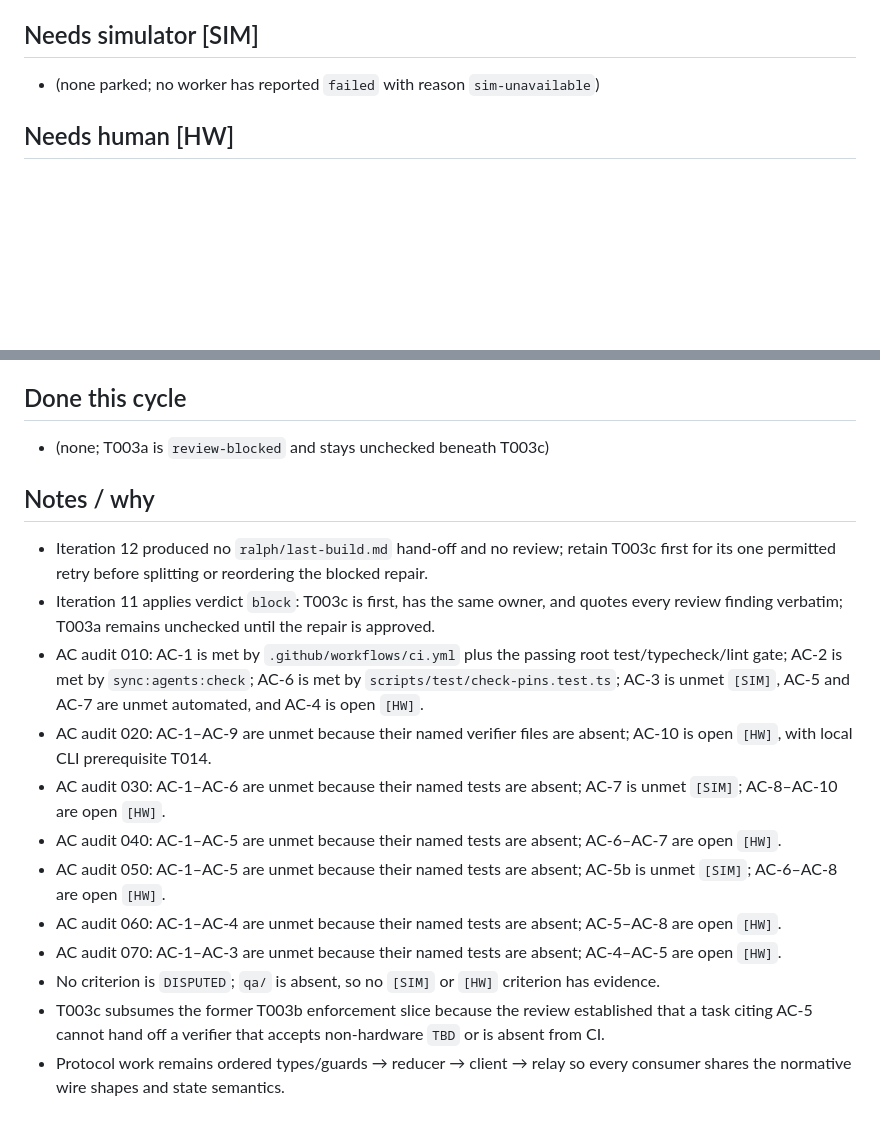
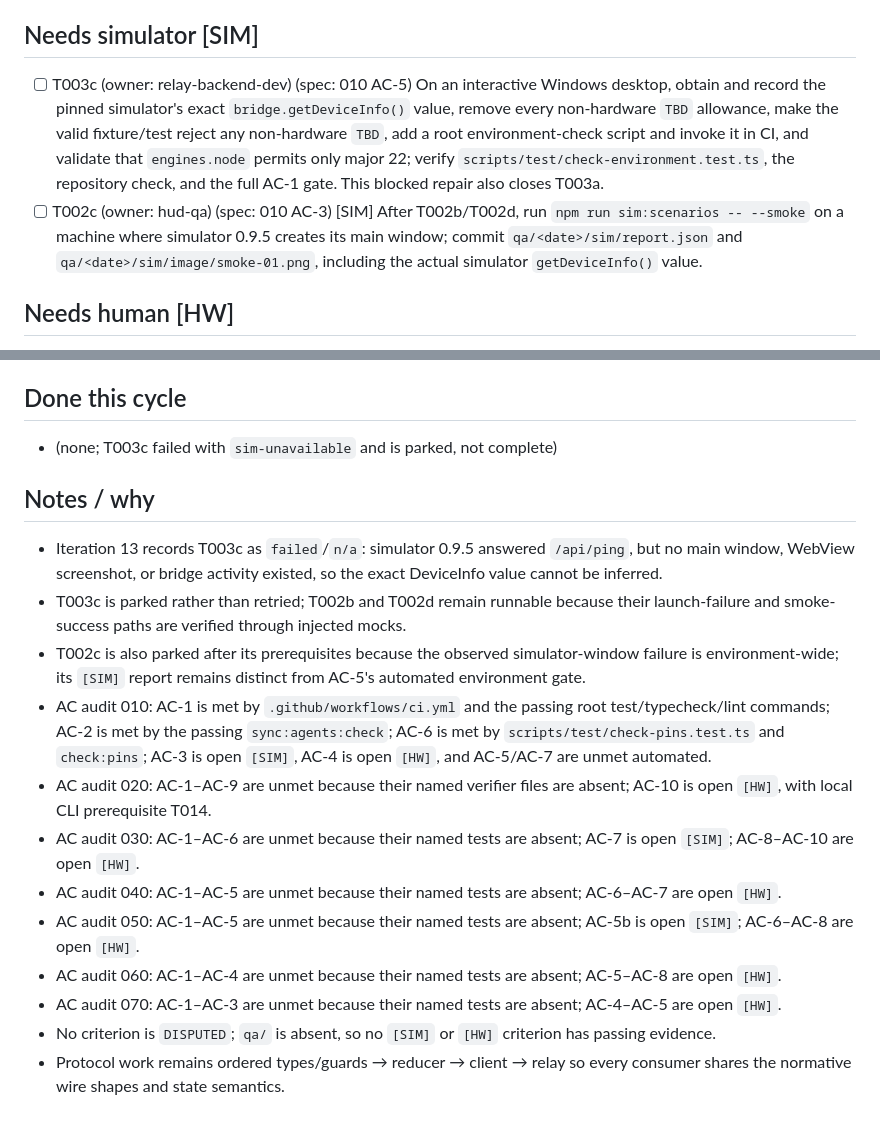
Before and after one commit to MS-aesthetic/g2-race-spotter, a Markdown page: IMPLEMENTATION_PLAN.md, 2 parts joined by grey strips. Drawn GitHub-style; blank space fills up the shorter version.

Commit message:
plan: iteration 13 — park simulator-blocked environment repair

```diff
--- a/IMPLEMENTATION_PLAN.md
+++ b/IMPLEMENTATION_PLAN.md
@@ -27,7 +18,8 @@ Current spec focus: specs/010-monorepo-bootstrap.md
 - [ ] T014 (owner: relay-backend-dev) (spec: 020 AC-10) Implement the local `fake-spotter` prerequisite with every R6 scenario and `--role driver`, reusing protocol fixtures; verify `scripts/test/fake-spotter.test.ts` against local `wrangler dev`; deployed proof remains T102.
 
 ## Needs simulator [SIM]
-- (none parked; no worker has reported `failed` with reason `sim-unavailable`)
+- [ ] T003c (owner: relay-backend-dev) (spec: 010 AC-5) On an interactive Windows desktop, obtain and record the pinned simulator's exact `bridge.getDeviceInfo()` value, remove every non-hardware `TBD` allowance, make the valid fixture/test reject any non-hardware `TBD`, add a root environment-check script and invoke it in CI, and validate that `engines.node` permits only major 22; verify `scripts/test/check-environment.test.ts`, the repository check, and the full AC-1 gate. This blocked repair also closes T003a.
+- [ ] T002c (owner: hud-qa) (spec: 010 AC-3) [SIM] After T002b/T002d, run `npm run sim:scenarios -- --smoke` on a machine where simulator 0.9.5 creates its main window; commit `qa/<date>/sim/report.json` and `qa/<date>/sim/image/smoke-01.png`, including the actual simulator `getDeviceInfo()` value.
 
 ## Needs human [HW]
 - [ ] T101b (owner: maxx) (spec: 010 AC-4) Enable Developer Mode, QR-sideload the scaffold, and save the required photo/log under `qa/<date>/`.
@@ -48,18 +40,18 @@ Current spec focus: specs/010-monorepo-bootstrap.md
 - [ ] T117 (owner: maxx) (spec: 070 AC-5) Archive full-session logs, latency table, defects, and open-question disposition under `qa/<date>/` with human sign-off.
 
 ## Done this cycle
-- (none; T003a is `review-blocked` and stays unchecked beneath T003c)
+- (none; T003c failed with `sim-unavailable` and is parked, not complete)
 
 ## Notes / why
-- Iteration 12 produced no `ralph/last-build.md` hand-off and no review; retain T003c first for its one permitted retry before splitting or reordering the blocked repair.
-- Iteration 11 applies verdict `block`: T003c is first, has the same owner, and quotes every review finding verbatim; T003a remains unchecked until the repair is approved.
-- AC audit 010: AC-1 is met by `.github/workflows/ci.yml` plus the passing root test/typecheck/lint gate; AC-2 is met by `sync:agents:check`; AC-6 is met by `scripts/test/check-pins.test.ts`; AC-3 is unmet `[SIM]`, AC-5 and AC-7 are unmet automated, and AC-4 is open `[HW]`.
+- Iteration 13 records T003c as `failed`/`n/a`: simulator 0.9.5 answered `/api/ping`, but no main window, WebView screenshot, or bridge activity existed, so the exact DeviceInfo value cannot be inferred.
+- T003c is parked rather than retried; T002b and T002d remain runnable because their launch-failure and smoke-success paths are verified through injected mocks.
+- T002c is also parked after its prerequisites because the observed simulator-window failure is environment-wide; its `[SIM]` report remains distinct from AC-5's automated environment gate.
+- AC audit 010: AC-1 is met by `.github/workflows/ci.yml` and the passing root test/typecheck/lint commands; AC-2 is met by the passing `sync:agents:check`; AC-6 is met by `scripts/test/check-pins.test.ts` and `check:pins`; AC-3 is open `[SIM]`, AC-4 is open `[HW]`, and AC-5/AC-7 are unmet automated.
 - AC audit 020: AC-1–AC-9 are unmet because their named verifier files are absent; AC-10 is open `[HW]`, with local CLI prerequisite T014.
-- AC audit 030: AC-1–AC-6 are unmet because their named tests are absent; AC-7 is unmet `[SIM]`; AC-8–AC-10 are open `[HW]`.
+- AC audit 030: AC-1–AC-6 are unmet because their named tests are absent; AC-7 is open `[SIM]`; AC-8–AC-10 are open `[HW]`.
 - AC audit 040: AC-1–AC-5 are unmet because their named tests are absent; AC-6–AC-7 are open `[HW]`.
-- AC audit 050: AC-1–AC-5 are unmet because their named tests are absent; AC-5b is unmet `[SIM]`; AC-6–AC-8 are open `[HW]`.
+- AC audit 050: AC-1–AC-5 are unmet because their named tests are absent; AC-5b is open `[SIM]`; AC-6–AC-8 are open `[HW]`.
 - AC audit 060: AC-1–AC-4 are unmet because their named tests are absent; AC-5–AC-8 are open `[HW]`.
 - AC audit 070: AC-1–AC-3 are unmet because their named tests are absent; AC-4–AC-5 are open `[HW]`.
-- No criterion is `DISPUTED`; `qa/` is absent, so no `[SIM]` or `[HW]` criterion has evidence.
-- T003c subsumes the former T003b enforcement slice because the review established that a task citing AC-5 cannot hand off a verifier that accepts non-hardware `TBD` or is absent from CI.
+- No criterion is `DISPUTED`; `qa/` is absent, so no `[SIM]` or `[HW]` criterion has passing evidence.
 - Protocol work remains ordered types/guards → reducer → client → relay so every consumer shares the normative wire shapes and state semantics.
```
Also changed, not shown: other parts of IMPLEMENTATION_PLAN.md (+1 -10 lines), ralph/PROGRESS.md (+1 -0 lines), specs/010-monorepo-bootstrap.md (+1 -0 lines).
